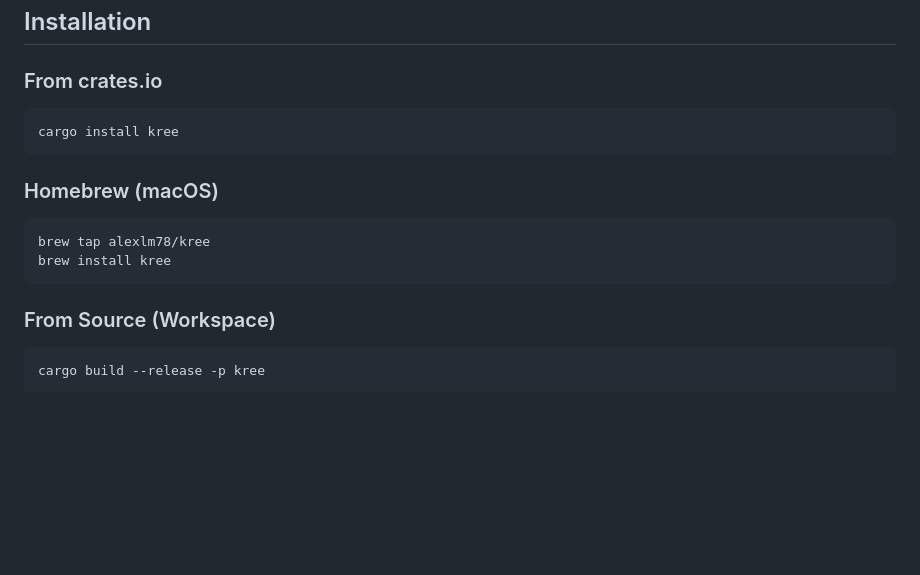
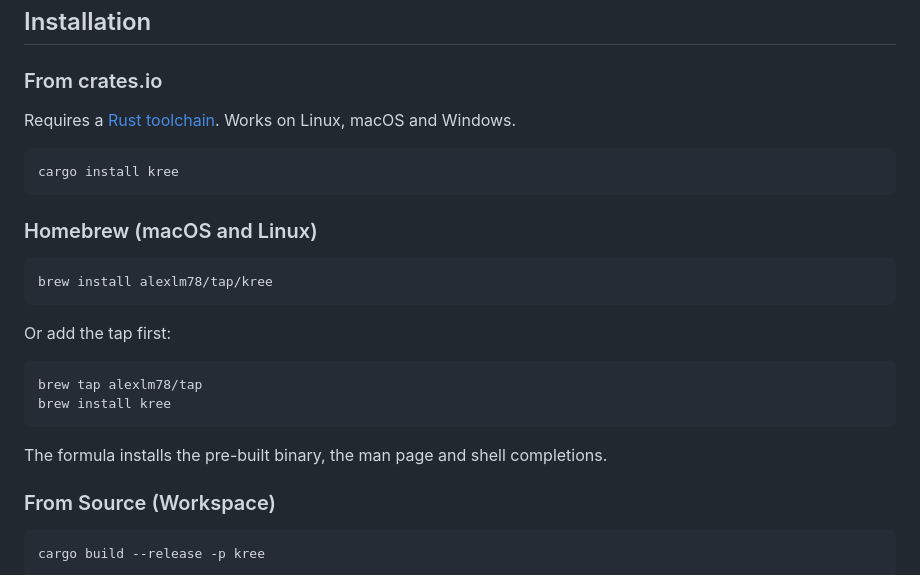
Before and after one commit to alexlm78/Kree, a Markdown page: README.md, the part around the change. GitHub-like rendering; blank space fills up the shorter version.

Commit message:
docs(readme): fix Homebrew tap name and clarify install options

````diff
--- a/README.md
+++ b/README.md
@@ -33,16 +33,26 @@ This repository is managed as a Cargo Workspace:
 
 ### From crates.io
 
+Requires a [Rust toolchain](https://rustup.rs). Works on Linux, macOS and Windows.
+
 ```shell
 cargo install kree
 ```
 
-### Homebrew (macOS)
+### Homebrew (macOS and Linux)
 
 ```shell
-brew tap alexlm78/kree
+brew install alexlm78/tap/kree
+```
+
+Or add the tap first:
+
+```shell
+brew tap alexlm78/tap
 brew install kree
 ```
+
+The formula installs the pre-built binary, the man page and shell completions.
 
 ### From Source (Workspace)
 
````
